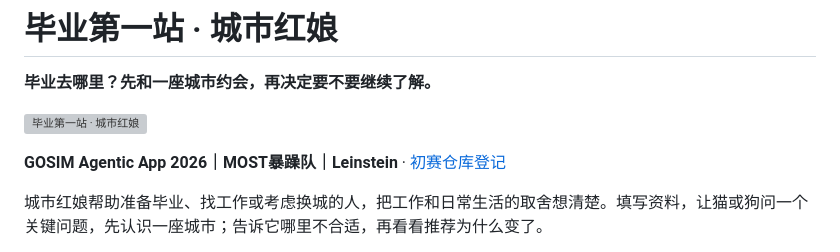
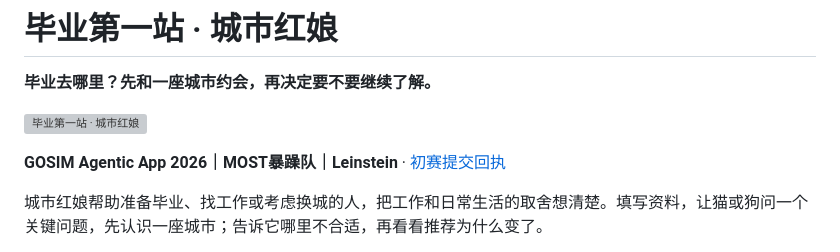
Before and after one commit to SuperLeilei2026/city-matchmaker, a Markdown page: README.md, the part around the change. GitHub-like rendering; grey boxes are pictures that could not be loaded.

```diff
--- a/README.md
+++ b/README.md
@@ -4,7 +4,7 @@
 
 ![毕业第一站 · 城市红娘](docs/cover.png)
 
-**GOSIM Agentic App 2026｜MOST暴躁队｜Leinstein** · [初赛仓库登记](https://github.com/gosimfoundation/hackathon-agenticapp26/issues/13)
+**GOSIM Agentic App 2026｜MOST暴躁队｜Leinstein** · [初赛提交回执](https://github.com/gosimfoundation/hackathon-agenticapp26/issues/13#issuecomment-5964776262)
 
 城市红娘帮助准备毕业、找工作或考虑换城的人，把工作和日常生活的取舍想清楚。填写资料，让猫或狗问一个关键问题，先认识一座城市；告诉它哪里不合适，再看看推荐为什么变了。
 
```
Also changed, not shown: DELIVERY.md (+1 -1 lines), docs/publication.md (+12 -0 lines).
